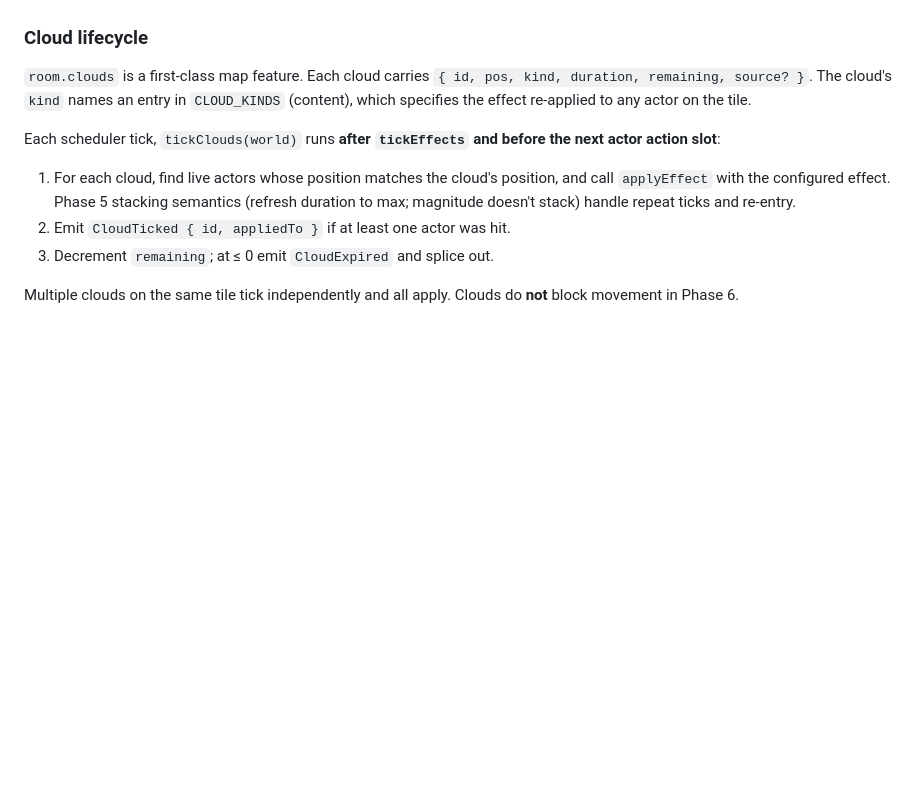
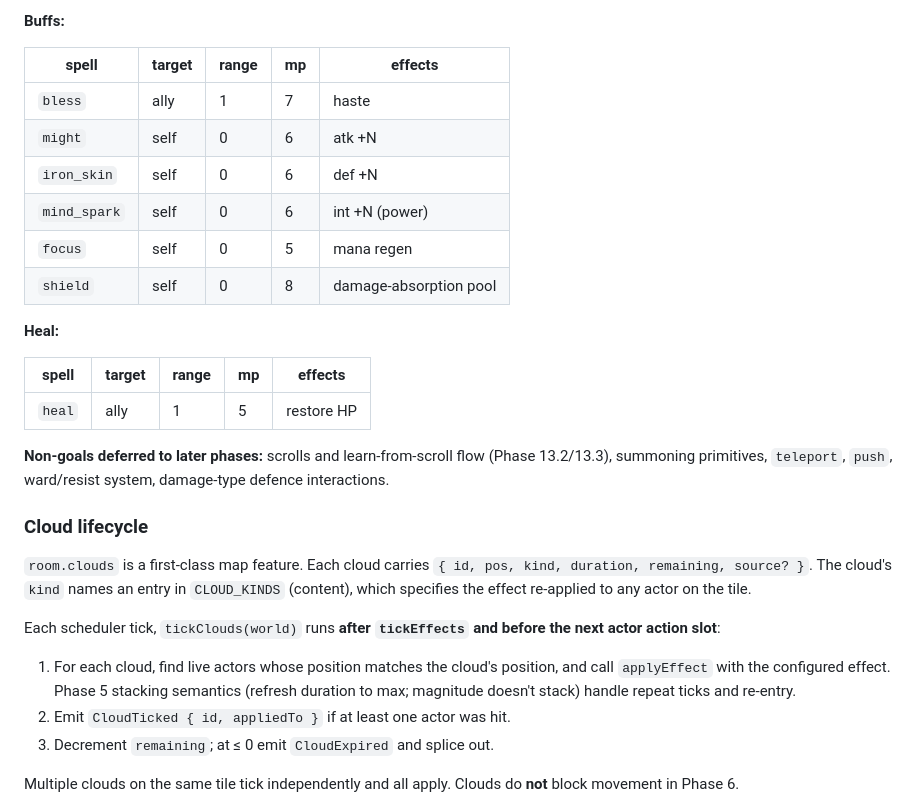
Before and after one commit to bluedragon-ctrl/Grimoire, a Markdown page: docs/engine-design.md, the part around one of its changes. GitHub-like rendering; blank space fills up the shorter version.

```diff
--- a/docs/engine-design.md
+++ b/docs/engine-design.md
@@ -223,3 +281,23 @@ and effect durations; never to range or mpCost.
+**Buffs:**
+
+| spell | target | range | mp | effects |
+|---|---|---|---|---|
+| `bless` | ally | 1 | 7 | haste |
+| `might` | self | 0 | 6 | atk +N |
+| `iron_skin` | self | 0 | 6 | def +N |
+| `mind_spark` | self | 0 | 6 | int +N (power) |
+| `focus` | self | 0 | 5 | mana regen |
+| `shield` | self | 0 | 8 | damage-absorption pool |
+
+**Heal:**
+
+| spell | target | range | mp | effects |
+|---|---|---|---|---|
+| `heal` | ally | 1 | 5 | restore HP |
+
+**Non-goals deferred to later phases:** scrolls and learn-from-scroll flow
+(Phase 13.2/13.3), summoning primitives, `teleport`, `push`, ward/resist
+system, damage-type defence interactions.
 
 ### Cloud lifecycle
 
```
Also changed, not shown: other parts of docs/engine-design.md (+69 -11 lines).
